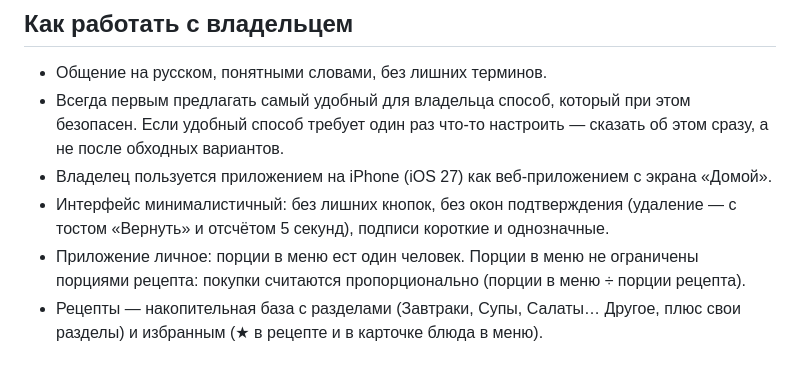
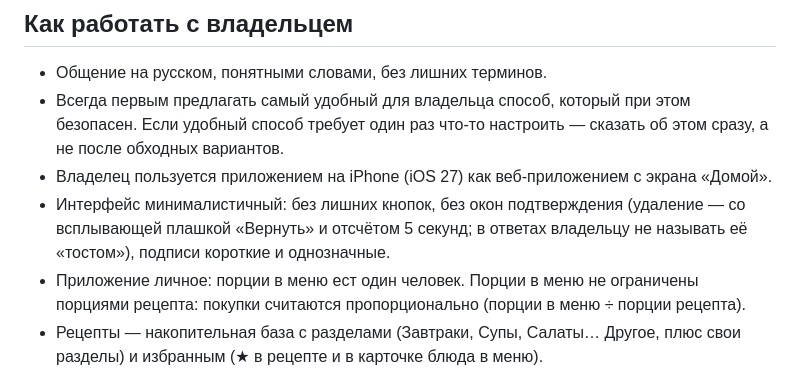
Before and after one commit to antoha17/Menu_products, a Markdown page: CLAUDE.md, the part around the change. Drawn GitHub-style.

Commit message:
Заметки: без слова «тост»
Co-Authored-By: Claude Opus 5.5 <noreply@anthropic.com>
Claude-Session: https://claude.ai/code/session_01JBcAEYieKAEvNbpUNNJ44b

```diff
--- a/CLAUDE.md
+++ b/CLAUDE.md
@@ -4,7 +4,7 @@
 - Общение на русском, понятными словами, без лишних терминов.
 - Всегда первым предлагать самый удобный для владельца способ, который при этом безопасен. Если удобный способ требует один раз что-то настроить — сказать об этом сразу, а не после обходных вариантов.
 - Владелец пользуется приложением на iPhone (iOS 27) как веб-приложением с экрана «Домой».
-- Интерфейс минималистичный: без лишних кнопок, без окон подтверждения (удаление — с тостом «Вернуть» и отсчётом 5 секунд), подписи короткие и однозначные.
+- Интерфейс минималистичный: без лишних кнопок, без окон подтверждения (удаление — со всплывающей плашкой «Вернуть» и отсчётом 5 секунд; в ответах владельцу не называть её «тостом»), подписи короткие и однозначные.
 - Приложение личное: порции в меню ест один человек. Порции в меню не ограничены порциями рецепта: покупки считаются пропорционально (порции в меню ÷ порции рецепта).
 - Рецепты — накопительная база с разделами (Завтраки, Супы, Салаты… Другое, плюс свои разделы) и избранным (★ в рецепте и в карточке блюда в меню).
 
```
